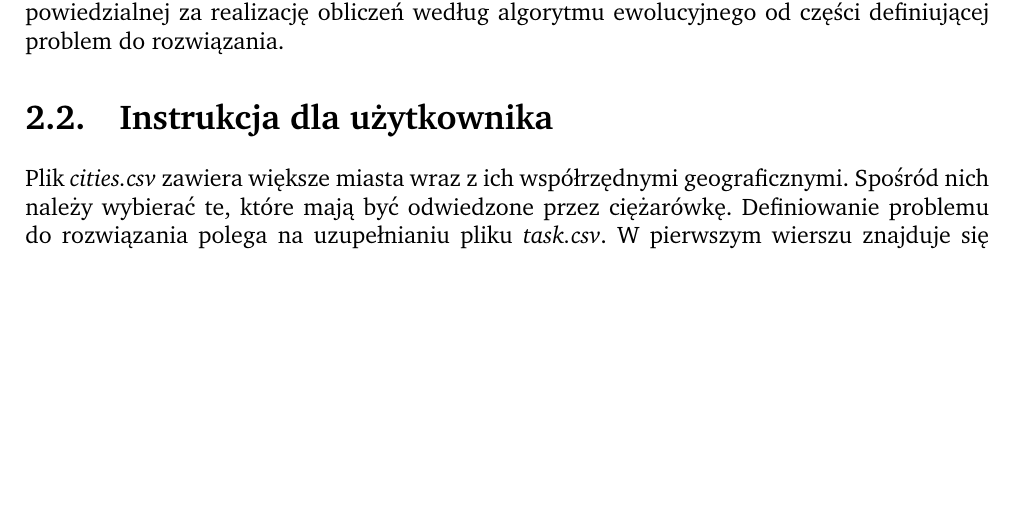
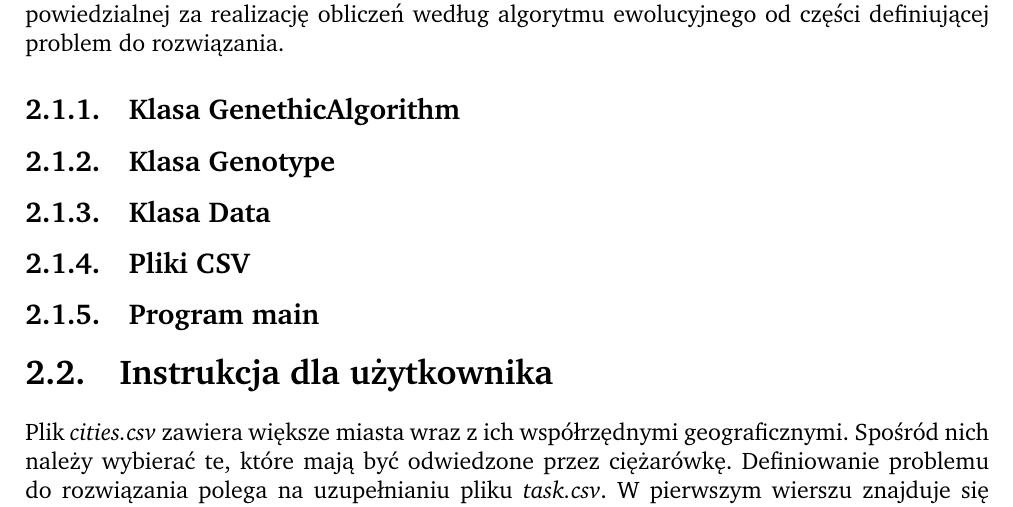
Before and after one commit to luktor99/pszt, a LaTeX document (doc/raport.tex): part of page 5 of 8 before the commit and part of page 5 of 9 after it, cut so that both start at the same text, the shorter picture padded with empty space. Compiled offline with pdfLaTeX.

Commit message:
adds program structure subsectio's names

```diff
--- a/doc/raport.tex
+++ b/doc/raport.tex
@@ -134,6 +134,16 @@ Program rozwiązujący zdefiniowany wcześniej problem komiwojażera zaimplement
 
 \section{Struktura programu}
 Napisany program ma strukturę modułową. Głównym celem było wyodrębnienie części odpowiedzialnej za realizację obliczeń według algorytmu ewolucyjnego od części definiującej problem do rozwiązania.
+
+\subsection{Klasa GenethicAlgorithm}
+%TODO
+\subsection{Klasa Genotype}
+%TODO
+\subsection{Klasa Data}
+%TODO
+\subsection{Pliki CSV}
+%TODO
+\subsection{Program main}
 %TODO
 
 \section{Instrukcja dla użytkownika}
```
Also changed, not shown: doc/raport.pdf.
